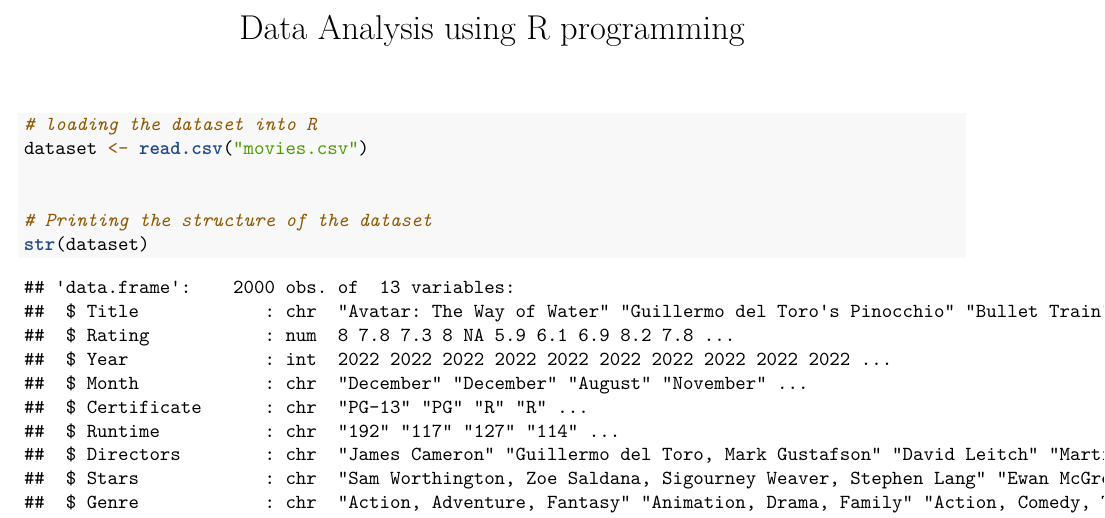
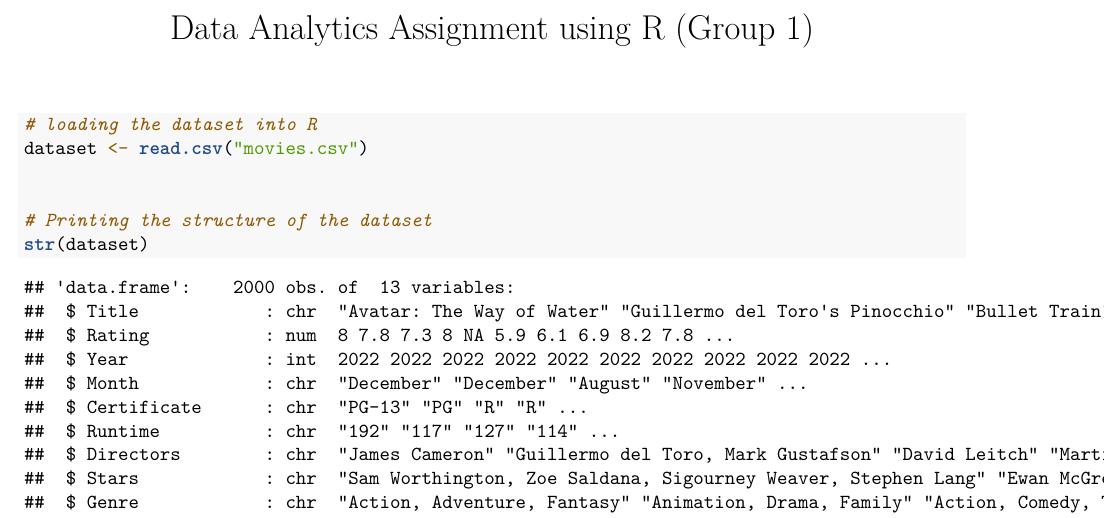
Before and after one commit to SalmanT405/Group1_Assignment-R, an R Markdown document (DataAnalysis.Rmd): part of page 1 of 7, cut at the place of the change. Rendered offline with R 4.5, knitr and Pandoc, then LaTeX, with nearby package versions.

Commit message:
Update DataAnalysis.Rmd

```diff
--- a/DataAnalysis.Rmd
+++ b/DataAnalysis.Rmd
@@ -1,5 +1,5 @@
 ---
-title: "Data Analysis using R programming"
+title: "Data Analytics Assignment using R (Group 1)"
 output: pdf_document
 ---
 
```
